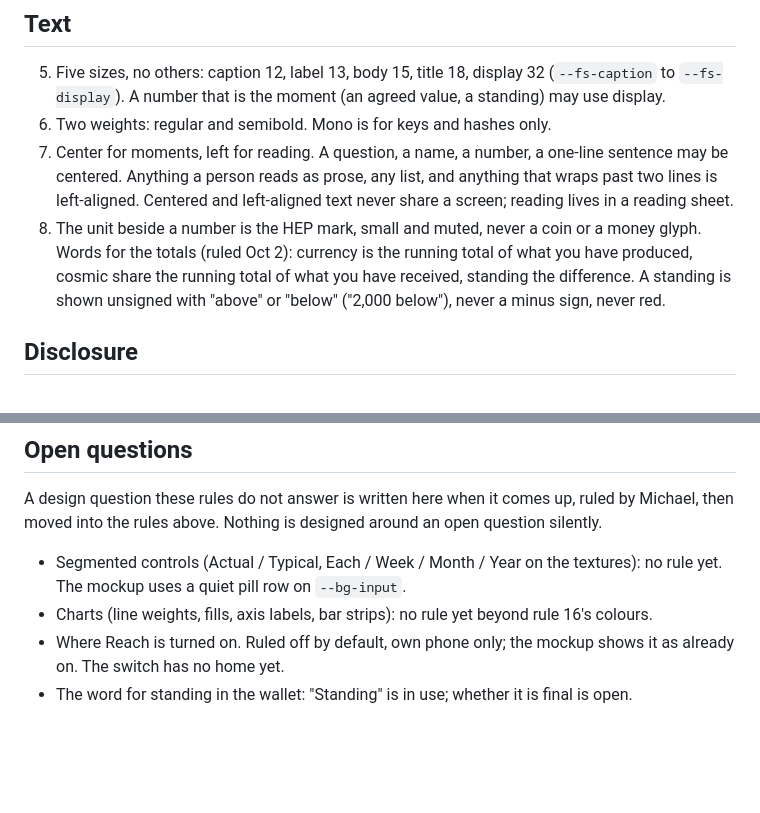
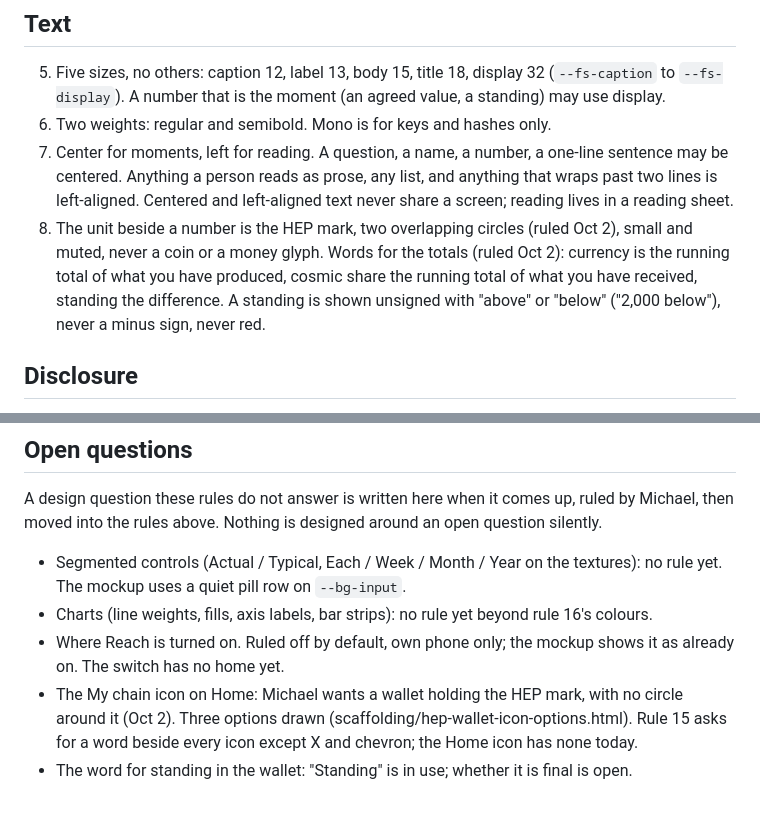
Before and after one commit to humanexchangeprotocol/human-exchange-protocol, a Markdown page: DESIGN.md, 2 parts joined by grey strips. GitHub-like rendering; blank space fills up the shorter version.

Commit message:
DESIGN.md: the HEP mark is two overlapping circles (rule 8); My chain icon on Home added to open questions

```diff
--- a/DESIGN.md
+++ b/DESIGN.md
@@ -20,7 +20,7 @@ One page. Read it before designing or mocking up any surface. Every mockup start
 5. Five sizes, no others: caption 12, label 13, body 15, title 18, display 32 (`--fs-caption` to `--fs-display`). A number that is the moment (an agreed value, a standing) may use display.
 6. Two weights: regular and semibold. Mono is for keys and hashes only.
 7. Center for moments, left for reading. A question, a name, a number, a one-line sentence may be centered. Anything a person reads as prose, any list, and anything that wraps past two lines is left-aligned. Centered and left-aligned text never share a screen; reading lives in a reading sheet.
-8. The unit beside a number is the HEP mark, small and muted, never a coin or a money glyph. Words for the totals (ruled Oct 2): currency is the running total of what you have produced, cosmic share the running total of what you have received, standing the difference. A standing is shown unsigned with "above" or "below" ("2,000 below"), never a minus sign, never red.
+8. The unit beside a number is the HEP mark, two overlapping circles (ruled Oct 2), small and muted, never a coin or a money glyph. Words for the totals (ruled Oct 2): currency is the running total of what you have produced, cosmic share the running total of what you have received, standing the difference. A standing is shown unsigned with "above" or "below" ("2,000 below"), never a minus sign, never red.
 
 ## Disclosure
 
@@ -50,4 +50,5 @@ A design question these rules do not answer is written here when it comes up, ru
 - Segmented controls (Actual / Typical, Each / Week / Month / Year on the textures): no rule yet. The mockup uses a quiet pill row on `--bg-input`.
 - Charts (line weights, fills, axis labels, bar strips): no rule yet beyond rule 16's colours.
 - Where Reach is turned on. Ruled off by default, own phone only; the mockup shows it as already on. The switch has no home yet.
+- The My chain icon on Home: Michael wants a wallet holding the HEP mark, with no circle around it (Oct 2). Three options drawn (scaffolding/hep-wallet-icon-options.html). Rule 15 asks for a word beside every icon except X and chevron; the Home icon has none today.
 - The word for standing in the wallet: "Standing" is in use; whether it is final is open.
```
